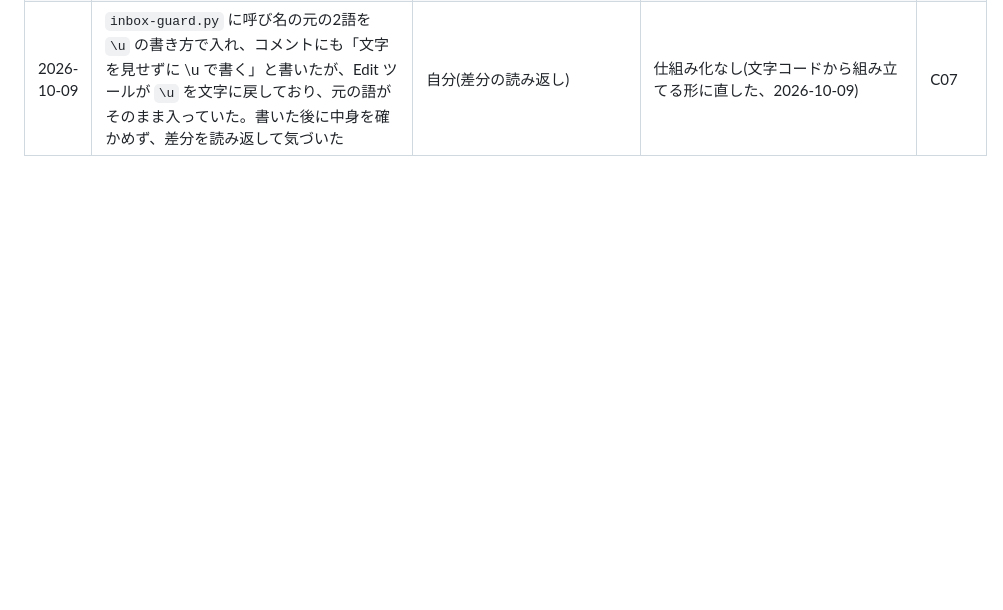
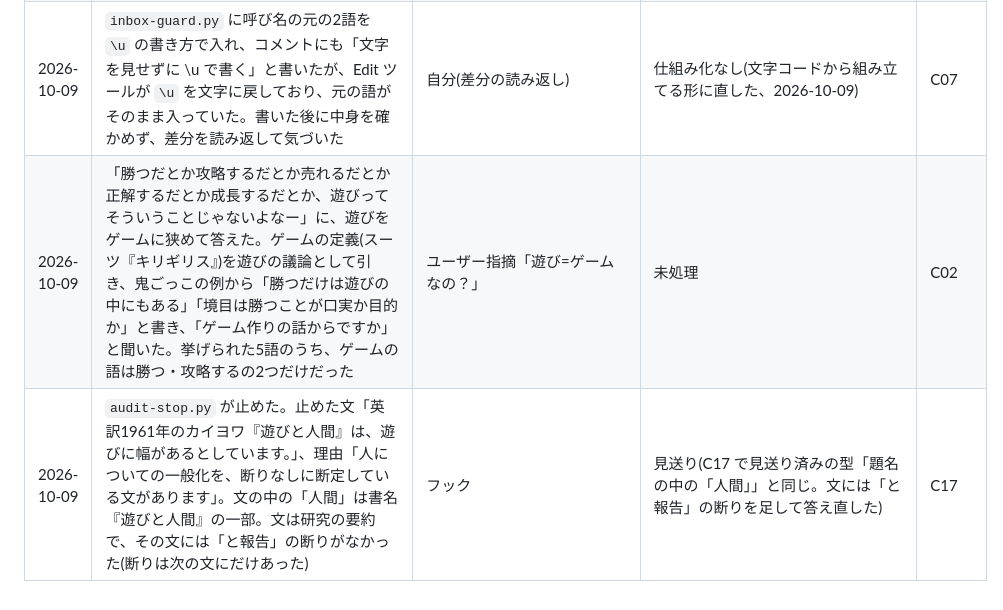
Before and after one commit to Yako-jwkf/test, a Markdown page: docs/knowledge/mistake-inbox.md, the part around the change. GitHub-like rendering; blank space fills up the shorter version.

Commit message:
遊びをゲームに狭めて答えた件と、監査フックが書名に反応した件をミス置き場に足す
Co-Authored-By: Claude Opus 5.5 <noreply@anthropic.com>
Claude-Session: https://claude.ai/code/session_011yvnecexSowfEUwp8cKyXs

```diff
--- a/docs/knowledge/mistake-inbox.md
+++ b/docs/knowledge/mistake-inbox.md
@@ -114,3 +114,5 @@
 | 2026-10-09 | 原因の表の C22 に、対策「置き場の書き方(フックの行の見出し、2026-10-06)」と書いてあったが、置き場の「書き方」にその行はなく、git の履歴にも見つからなかった(C22 を足した 8b0f4ba は、置き場の書き方を変えていない)。その後、フックに止められた行3件(2026-10-06・10-08)が「`…` の誤検知」の見出しで書かれ、判定の台本の heading_rule が不合格になっていた | 自分(/reflect で判定を読んだとき) | 仕組み化(置き場の書き方に1行足し、見出しの4行を直した、2026-10-09) | C07、C22 |
 | 2026-10-09 | `audit-stop.py` の判定の正規表現を2行に分けて書いたら、`scripts/test_mistake_check.py` の test_judge_words_fails_when_fix_is_reverted が落ちた(「AssertionError: True is not false」)。試験は `SUBJECT = ` で始まる1行だけを置き換えるので、写しのフックが文法の誤りで動かなくなり、止めない=「通す」の期待に一致して合格に見えた。変える行に何が依存しているかを確かめずに形を変えた | テスト | 仕組み化なし(1行に戻した、2026-10-09)。台本の弱さ(フックが動かないと「通す」の試験が合格に見える)は未対処 | C07 |
 | 2026-10-09 | `inbox-guard.py` に呼び名の元の2語を `\u` の書き方で入れ、コメントにも「文字を見せずに \u で書く」と書いたが、Edit ツールが `\u` を文字に戻しており、元の語がそのまま入っていた。書いた後に中身を確かめず、差分を読み返して気づいた | 自分(差分の読み返し) | 仕組み化なし(文字コードから組み立てる形に直した、2026-10-09) | C07 |
+| 2026-10-09 | 「勝つだとか攻略するだとか売れるだとか正解するだとか成長するだとか、遊びってそういうことじゃないよなー」に、遊びをゲームに狭めて答えた。ゲームの定義(スーツ『キリギリス』)を遊びの議論として引き、鬼ごっこの例から「勝つだけは遊びの中にもある」「境目は勝つことが口実か目的か」と書き、「ゲーム作りの話からですか」と聞いた。挙げられた5語のうち、ゲームの語は勝つ・攻略するの2つだけだった | ユーザー指摘「遊び=ゲームなの？」 | 未処理 | C02 |
+| 2026-10-09 | `audit-stop.py` が止めた。止めた文「英訳1961年のカイヨワ『遊びと人間』は、遊びに幅があるとしています。」、理由「人についての一般化を、断りなしに断定している文があります」。文の中の「人間」は書名『遊びと人間』の一部。文は研究の要約で、その文には「と報告」の断りがなかった(断りは次の文にだけあった) | フック | 見送り(C17 で見送り済みの型「題名の中の「人間」」と同じ。文には「と報告」の断りを足して答え直した) | C17 |
```
